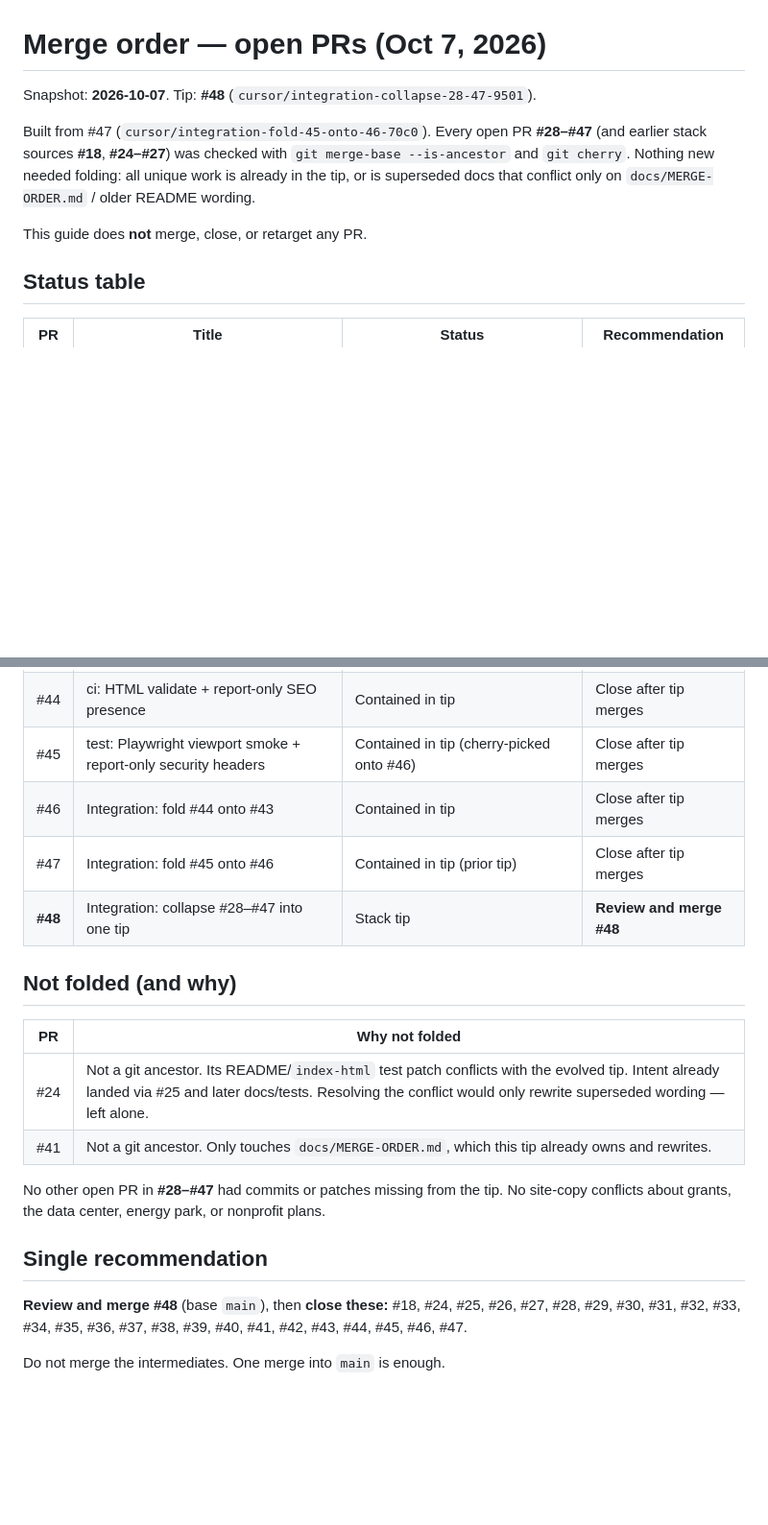
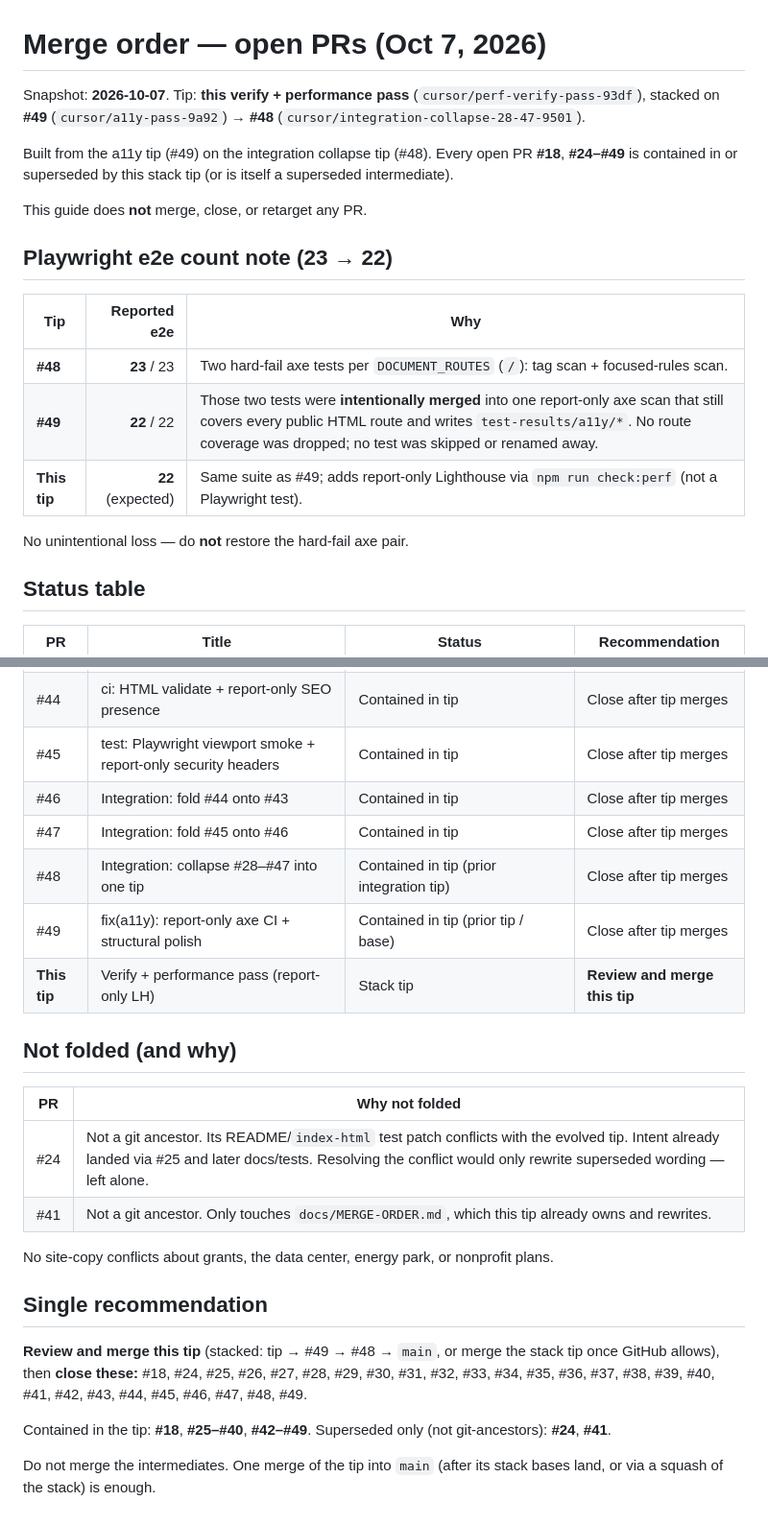
Before and after one commit to fuzzywigg/meromhouse, a Markdown page: docs/MERGE-ORDER.md, 2 parts joined by grey strips. Shown at 96% size. GitHub-like rendering; blank space fills up the shorter version.

```diff
--- a/docs/MERGE-ORDER.md
+++ b/docs/MERGE-ORDER.md
@@ -1,10 +1,20 @@
 # Merge order — open PRs (Oct 7, 2026)
 
-Snapshot: **2026-10-07**. Tip: **#48** (`cursor/integration-collapse-28-47-9501`).
+Snapshot: **2026-10-07**. Tip: **this verify + performance pass** (`cursor/perf-verify-pass-93df`), stacked on **#49** (`cursor/a11y-pass-9a92`) → **#48** (`cursor/integration-collapse-28-47-9501`).
 
-Built from #47 (`cursor/integration-fold-45-onto-46-70c0`). Every open PR **#28–#47** (and earlier stack sources **#18**, **#24–#27**) was checked with `git merge-base --is-ancestor` and `git cherry`. Nothing new needed folding: all unique work is already in the tip, or is superseded docs that conflict only on `docs/MERGE-ORDER.md` / older README wording.
+Built from the a11y tip (#49) on the integration collapse tip (#48). Every open PR **#18**, **#24–#49** is contained in or superseded by this stack tip (or is itself a superseded intermediate).
 
 This guide does **not** merge, close, or retarget any PR.
+
+## Playwright e2e count note (23 → 22)
+
+| Tip | Reported e2e | Why |
+|-----|-------------:|-----|
+| **#48** | **23** / 23 | Two hard-fail axe tests per `DOCUMENT_ROUTES` (`/`): tag scan + focused-rules scan. |
+| **#49** | **22** / 22 | Those two tests were **intentionally merged** into one report-only axe scan that still covers every public HTML route and writes `test-results/a11y/*`. No route coverage was dropped; no test was skipped or renamed away. |
+| **This tip** | **22** (expected) | Same suite as #49; adds report-only Lighthouse via `npm run check:perf` (not a Playwright test). |
+
+No unintentional loss — do **not** restore the hard-fail axe pair.
 
 ## Status table
 
@@ -32,10 +42,12 @@ This guide does **not** merge, close, or retarget any PR.
 | #42 | fix(a11y): Playwright axe/LH audit, decorative figure | Contained in tip | Close after tip merges |
 | #43 | Integration: fold #40 #41 #42 onto #39 | Contained in tip | Close after tip merges |
 | #44 | ci: HTML validate + report-only SEO presence | Contained in tip | Close after tip merges |
-| #45 | test: Playwright viewport smoke + report-only security headers | Contained in tip (cherry-picked onto #46) | Close after tip merges |
+| #45 | test: Playwright viewport smoke + report-only security headers | Contained in tip | Close after tip merges |
 | #46 | Integration: fold #44 onto #43 | Contained in tip | Close after tip merges |
-| #47 | Integration: fold #45 onto #46 | Contained in tip (prior tip) | Close after tip merges |
-| **#48** | Integration: collapse #28–#47 into one tip | Stack tip | **Review and merge #48** |
+| #47 | Integration: fold #45 onto #46 | Contained in tip | Close after tip merges |
+| #48 | Integration: collapse #28–#47 into one tip | Contained in tip (prior integration tip) | Close after tip merges |
+| #49 | fix(a11y): report-only axe CI + structural polish | Contained in tip (prior tip / base) | Close after tip merges |
+| **This tip** | Verify + performance pass (report-only LH) | Stack tip | **Review and merge this tip** |
 
 ## Not folded (and why)
 
@@ -44,10 +56,12 @@ This guide does **not** merge, close, or retarget any PR.
 | #24 | Not a git ancestor. Its README/`index-html` test patch conflicts with the evolved tip. Intent already landed via #25 and later docs/tests. Resolving the conflict would only rewrite superseded wording — left alone. |
 | #41 | Not a git ancestor. Only touches `docs/MERGE-ORDER.md`, which this tip already owns and rewrites. |
 
-No other open PR in **#28–#47** had commits or patches missing from the tip. No site-copy conflicts about grants, the data center, energy park, or nonprofit plans.
+No site-copy conflicts about grants, the data center, energy park, or nonprofit plans.
 
 ## Single recommendation
 
-**Review and merge #48** (base `main`), then **close these:** #18, #24, #25, #26, #27, #28, #29, #30, #31, #32, #33, #34, #35, #36, #37, #38, #39, #40, #41, #42, #43, #44, #45, #46, #47.
+**Review and merge this tip** (stacked: tip → #49 → #48 → `main`, or merge the stack tip once GitHub allows), then **close these:** #18, #24, #25, #26, #27, #28, #29, #30, #31, #32, #33, #34, #35, #36, #37, #38, #39, #40, #41, #42, #43, #44, #45, #46, #47, #48, #49.
 
-Do not merge the intermediates. One merge into `main` is enough.
+Contained in the tip: **#18**, **#25–#40**, **#42–#49**. Superseded only (not git-ancestors): **#24**, **#41**.
+
+Do not merge the intermediates. One merge of the tip into `main` (after its stack bases land, or via a squash of the stack) is enough.
```
Also changed, not shown: docs/perf-2026-10-07.md (+42 -46 lines).
